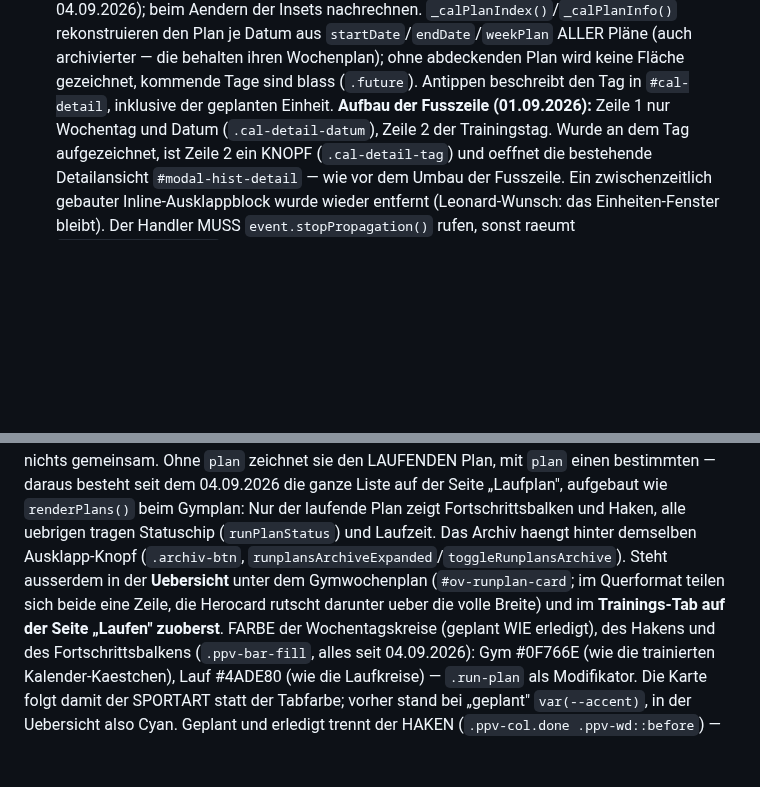
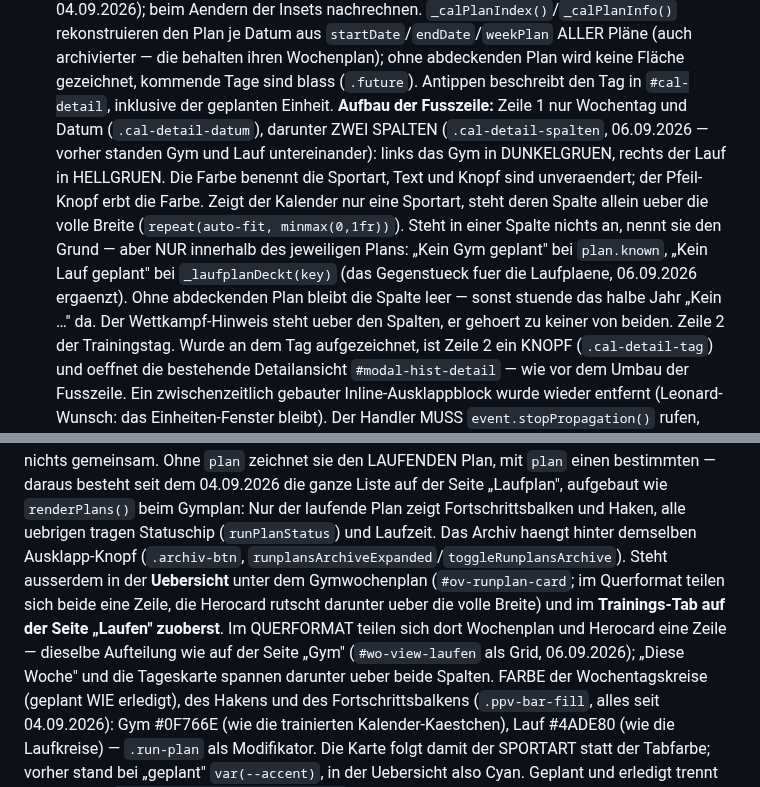
Before and after one commit to lebrongoku-prog/fittrack, a Markdown page: CLAUDE.md, 2 parts joined by grey strips. Rendered like a GitHub page; blank space fills up the shorter version.

Commit message:
CLAUDE.md: zweispaltige Fusszeile und Querformat der Laufseite dokumentiert

```diff
--- a/CLAUDE.md
+++ b/CLAUDE.md
@@ -311,7 +311,16 @@ Seiten im Trainings-Tab: **Gym** · **Laufen**.
   das Verhaeltnis her (Leonard-Meldung 04.09.2026); beim Aendern der Insets nachrechnen.
   `_calPlanIndex()`/`_calPlanInfo()` rekonstruieren den Plan je Datum aus `startDate`/`endDate`/`weekPlan` ALLER Pläne (auch archivierter — die behalten ihren Wochenplan);
   ohne abdeckenden Plan wird keine Fläche gezeichnet, kommende Tage sind blass (`.future`). Antippen beschreibt den Tag in `#cal-detail`, inklusive der geplanten Einheit.
-  **Aufbau der Fusszeile (01.09.2026):** Zeile 1 nur Wochentag und Datum (`.cal-detail-datum`),
+  **Aufbau der Fusszeile:** Zeile 1 nur Wochentag und Datum (`.cal-detail-datum`), darunter
+  ZWEI SPALTEN (`.cal-detail-spalten`, 06.09.2026 — vorher standen Gym und Lauf untereinander):
+  links das Gym in DUNKELGRUEN, rechts der Lauf in HELLGRUEN. Die Farbe benennt die Sportart,
+  Text und Knopf sind unveraendert; der Pfeil-Knopf erbt die Farbe. Zeigt der Kalender nur eine
+  Sportart, steht deren Spalte allein ueber die volle Breite (`repeat(auto-fit, minmax(0,1fr))`).
+  Steht in einer Spalte nichts an, nennt sie den Grund — aber NUR innerhalb des jeweiligen
+  Plans: „Kein Gym geplant" bei `plan.known`, „Kein Lauf geplant" bei `_laufplanDeckt(key)`
+  (das Gegenstueck fuer die Laufplaene, 06.09.2026 ergaenzt). Ohne abdeckenden Plan bleibt die
+  Spalte leer — sonst stuende das halbe Jahr „Kein …" da. Der Wettkampf-Hinweis steht ueber den
+  Spalten, er gehoert zu keiner von beiden.
   Zeile 2 der Trainingstag. Wurde an dem Tag aufgezeichnet, ist Zeile 2 ein KNOPF
   (`.cal-detail-tag`) und oeffnet die bestehende Detailansicht `#modal-hist-detail` —
   wie vor dem Umbau der Fusszeile. Ein zwischenzeitlich gebauter Inline-Ausklappblock wurde
@@ -922,7 +931,9 @@ Haken, alle uebrigen tragen Statuschip (`runPlanStatus`) und Laufzeit. Das Archi
 demselben Ausklapp-Knopf (`.archiv-btn`, `runplansArchiveExpanded`/`toggleRunplansArchive`).
 Steht ausserdem in der **Uebersicht** unter dem Gymwochenplan (`#ov-runplan-card`; im Querformat
 teilen sich beide eine Zeile, die Herocard rutscht darunter ueber die volle Breite) und im
-**Trainings-Tab auf der Seite „Laufen" zuoberst**.
+**Trainings-Tab auf der Seite „Laufen" zuoberst**. Im QUERFORMAT teilen sich dort Wochenplan
+und Herocard eine Zeile — dieselbe Aufteilung wie auf der Seite „Gym" (`#wo-view-laufen` als
+Grid, 06.09.2026); „Diese Woche" und die Tageskarte spannen darunter ueber beide Spalten.
 FARBE der Wochentagskreise (geplant WIE erledigt), des Hakens und des Fortschrittsbalkens
 (`.ppv-bar-fill`, alles seit 04.09.2026): Gym #0F766E (wie die trainierten Kalender-Kaestchen),
 Lauf #4ADE80 (wie die Laufkreise) — `.run-plan` als Modifikator. Die Karte folgt damit der
```
